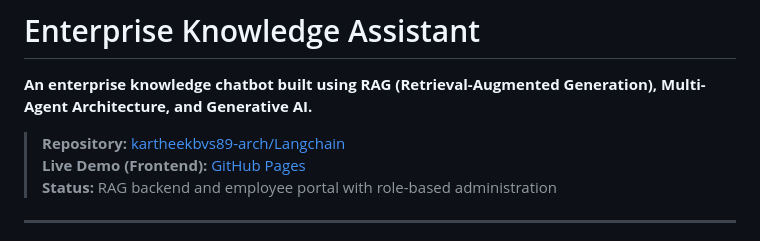
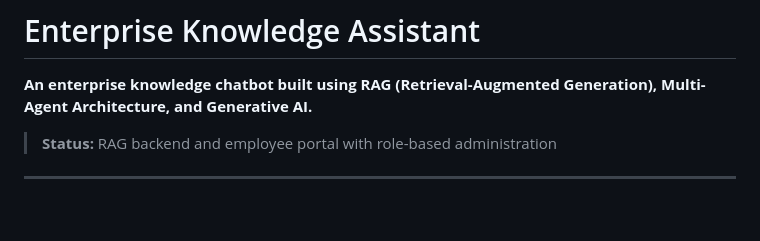
Before and after one commit to iamHarshitArya/Enterprise-chat-application, a Markdown page: README.md, the part around the change. GitHub-like rendering; blank space fills up the shorter version.

```diff
--- a/README.md
+++ b/README.md
@@ -2,8 +2,7 @@
 
 **An enterprise knowledge chatbot built using RAG (Retrieval-Augmented Generation), Multi-Agent Architecture, and Generative AI.**
 
-> **Repository:** [kartheekbvs89-arch/Langchain](https://github.com/kartheekbvs89-arch/Langchain)
-> **Live Demo (Frontend):** [GitHub Pages](https://kartheekbvs89-arch.github.io/Langchain/)
+>
 > **Status:** RAG backend and employee portal with role-based administration
 
 ---
```
